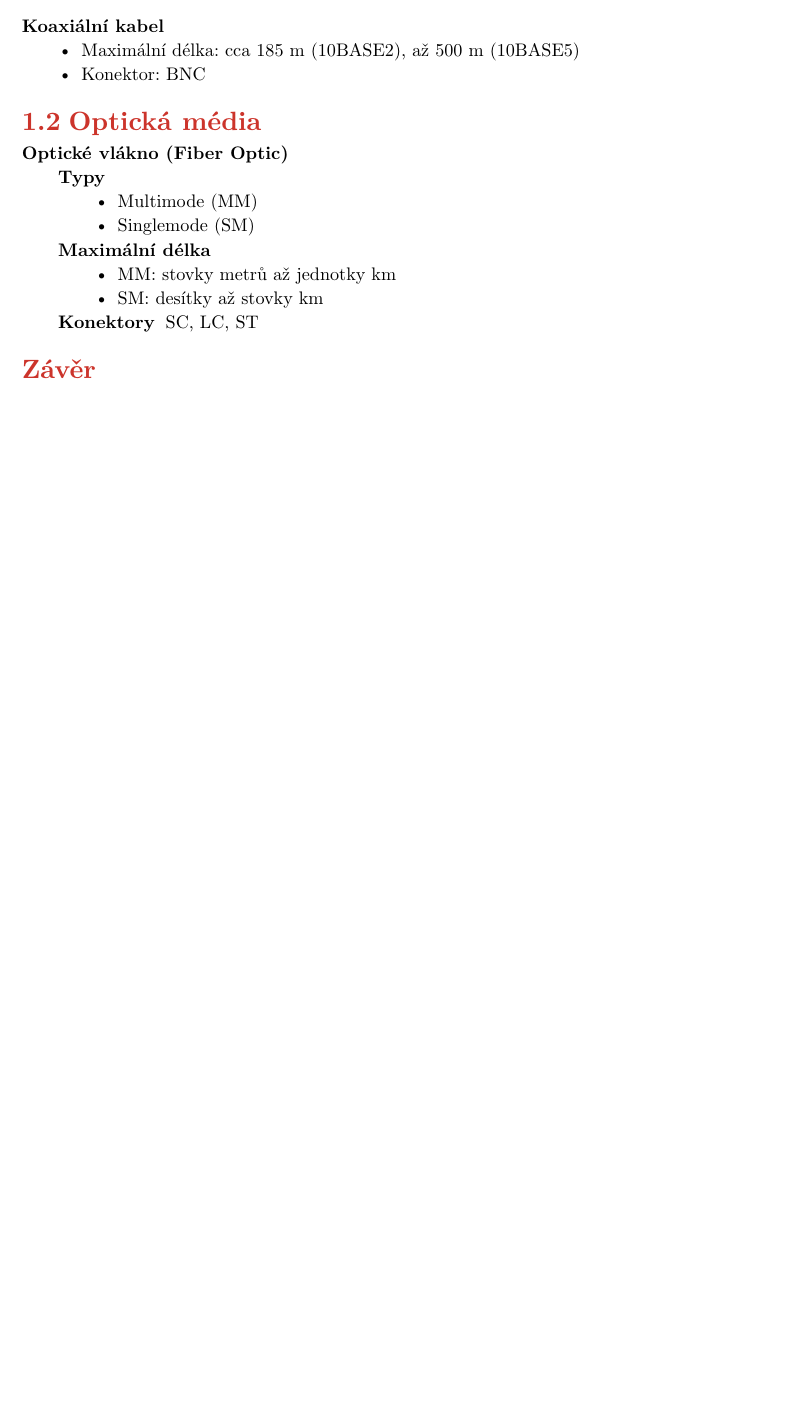
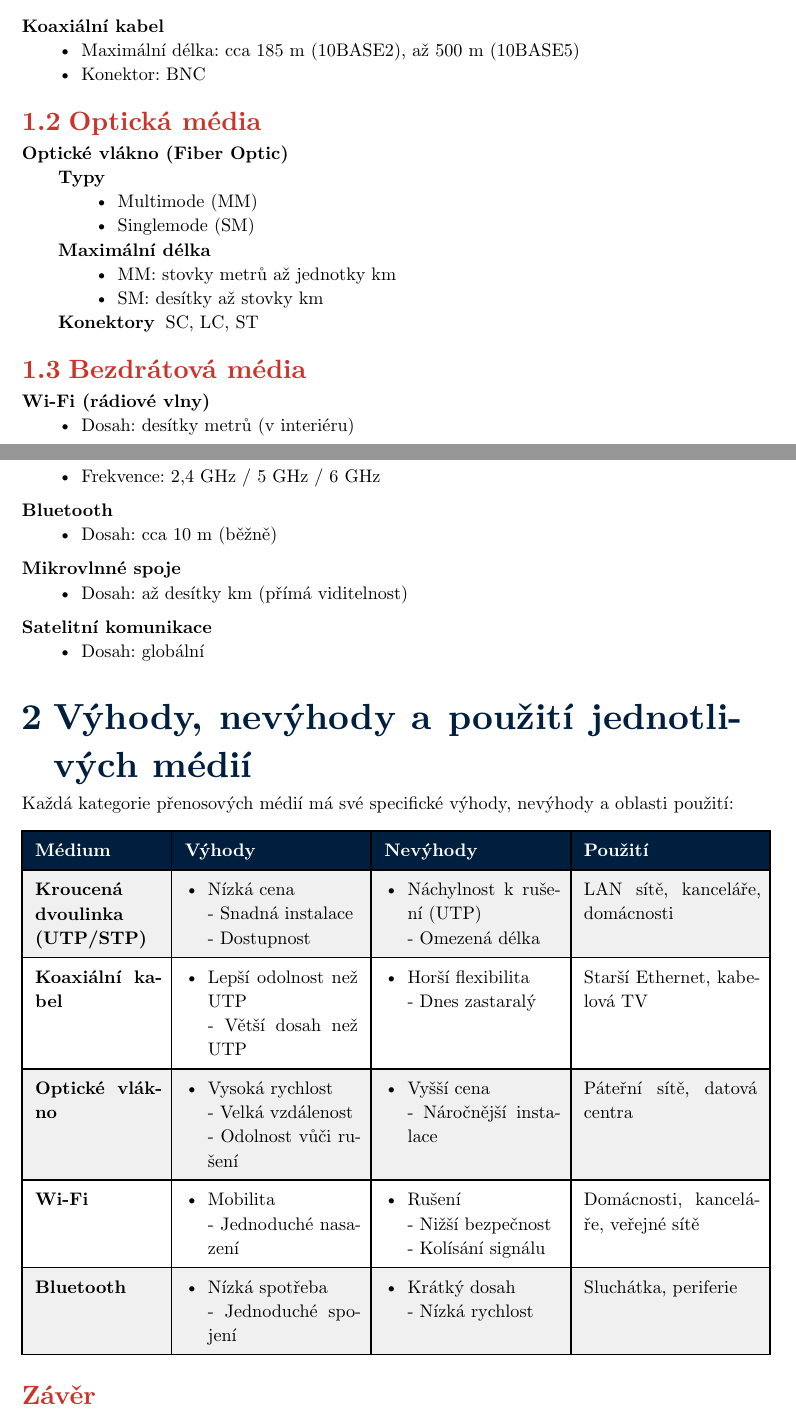
Before and after one commit to vojtiikxdd/osy-syp-web-cjl, a Typst document (SYP/02-fyzicka-vrstva.typ): part of page 1 of 3 before the commit and two parts of pages 1 and 2 of 3 after it, the two joined at a grey line, cut so that both start at the same text, the shorter picture padded with empty space. Compiled offline with Typst 0.15.

Commit message:
edit: 02 file, adding table for physical data transfer media

```diff
--- a/SYP/02-fyzicka-vrstva.typ
+++ b/SYP/02-fyzicka-vrstva.typ
@@ -40,3 +40,28 @@
         - MM: stovky metrů až jednotky km
         - SM: desítky až stovky km
       / Konektory: SC, LC, ST
+
+    == Bezdrátová média
+
+    / Wi-Fi (rádiové vlny):
+
+      - Dosah: desítky metrů (v interiéru)
+      - Frekvence: 2,4 GHz / 5 GHz / 6 GHz
+
+    / Bluetooth:
+
+      - Dosah: cca 10 m (běžně)
+
+    / Mikrovlnné spoje:
+
+      - Dosah: až desítky km (přímá viditelnost)
+
+    / Satelitní komunikace:
+
+      - Dosah: globální
+
+    = Výhody, nevýhody a použití jednotlivých médií
+
+    Každá kategorie přenosových médií má své specifické výhody, nevýhody a oblasti použití:
+
+    #table(
@@ -43,3 +80,29 @@
+      [*Kroucená dvoulinka (UTP/STP)*],
+      [- Nízká cena \ - Snadná instalace \ - Dostupnost],
+      [- Náchylnost k rušení (UTP) \ - Omezená délka],
+      [LAN sítě, kanceláře, domácnosti],
+
+      [*Koaxiální kabel*],
+      [- Lepší odolnost než UTP \ - Větší dosah než UTP],
+      [- Horší flexibilita \ - Dnes zastaralý],
+      [Starší Ethernet, kabelová TV],
+
+      [*Optické vlákno*],
+      [- Vysoká rychlost \ - Velká vzdálenost \ - Odolnost vůči rušení],
+      [- Vyšší cena \ - Náročnější instalace],
+      [Páteřní sítě, datová centra],
+
+      [*Wi-Fi*],
+      [- Mobilita \ - Jednoduché nasazení],
+      [- Rušení \ - Nižší bezpečnost \ - Kolísání signálu],
+      [Domácnosti, kanceláře, veřejné sítě],
+
+      [*Bluetooth*],
+      [- Nízká spotřeba \ - Jednoduché spojení],
+      [- Krátký dosah \ - Nízká rychlost],
+      [Sluchátka, periferie],
+    )
+
   ],
   summary: [
     Fyzická vrstva a přenosová média tvoří základ každé počítačové sítě. Správná volba média závisí na požadavcích na rychlost, vzdálenost, cenu a odolnost proti rušení. Moderní sítě stále více využívají optická vlákna a bezdrátové technologie, zatímco metalické kabely zůstávají důležité především v lokálních sítích.
```
Also changed, not shown: SYP/02-fyzicka-vrstva.typ (12 more changed lines).
